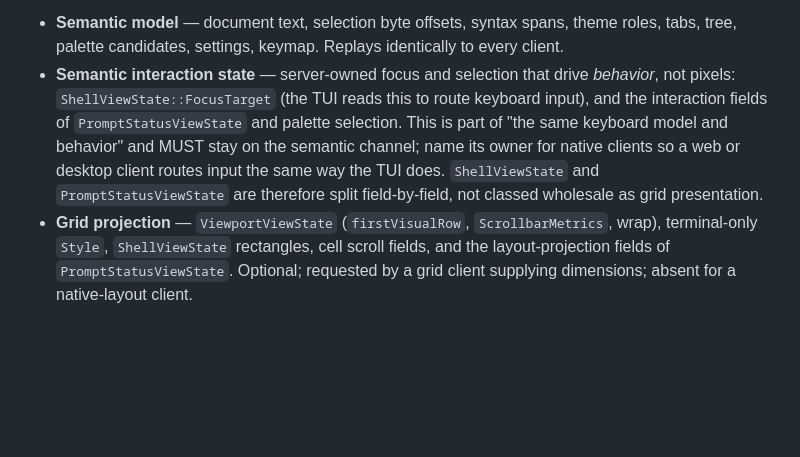
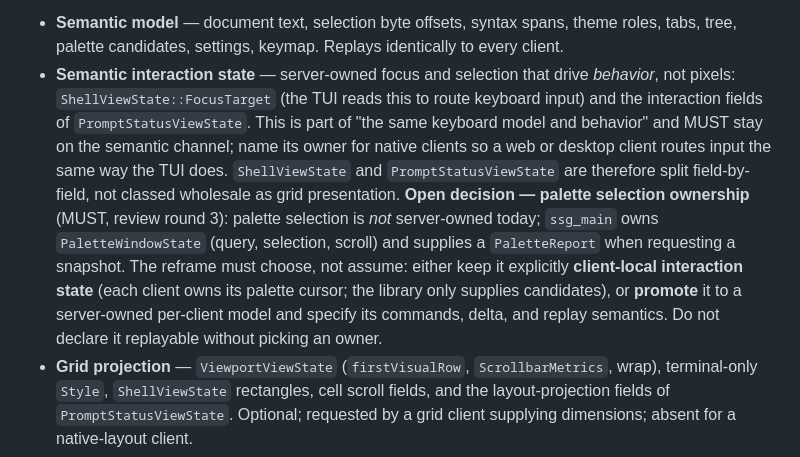
Before and after one commit to icksaur/ssg, a Markdown page: doc/specs/library-boundary-reframe.md, the part around the change. GitHub-like rendering; blank space fills up the shorter version.

Commit message:
Fold reframe review round 3: palette-selection ownership is an open decision
Palette selection is client-local today (ssg_main owns PaletteWindowState; supplies PaletteReport). The spec no longer assumes it is server-owned/replayable; it records an explicit choice: keep it client-local interaction state, or promote to a server-owned per-client model with specified commands/delta/replay.

```diff
--- a/doc/specs/library-boundary-reframe.md
+++ b/doc/specs/library-boundary-reframe.md
@@ -53,12 +53,19 @@ not binary** (MUST, review round 2). Classify each mixed view type field-by-fiel
   every client.
 - **Semantic interaction state** — server-owned focus and selection that drive
   *behavior*, not pixels: `ShellViewState::FocusTarget` (the TUI reads this to
-  route keyboard input), and the interaction fields of `PromptStatusViewState` and
-  palette selection. This is part of "the same keyboard model and behavior" and
-  MUST stay on the semantic channel; name its owner for native clients so a web or
-  desktop client routes input the same way the TUI does. `ShellViewState` and
+  route keyboard input) and the interaction fields of `PromptStatusViewState`.
+  This is part of "the same keyboard model and behavior" and MUST stay on the
+  semantic channel; name its owner for native clients so a web or desktop client
+  routes input the same way the TUI does. `ShellViewState` and
   `PromptStatusViewState` are therefore split field-by-field, not classed wholesale
-  as grid presentation.
+  as grid presentation. **Open decision — palette selection ownership** (MUST,
+  review round 3): palette selection is *not* server-owned today; `ssg_main` owns
+  `PaletteWindowState` (query, selection, scroll) and supplies a `PaletteReport`
+  when requesting a snapshot. The reframe must choose, not assume: either keep it
+  explicitly **client-local interaction state** (each client owns its palette
+  cursor; the library only supplies candidates), or **promote** it to a
+  server-owned per-client model and specify its commands, delta, and replay
+  semantics. Do not declare it replayable without picking an owner.
 - **Grid projection** — `ViewportViewState` (`firstVisualRow`, `ScrollbarMetrics`,
   wrap), terminal-only `Style`, `ShellViewState` rectangles, cell scroll fields,
   and the layout-projection fields of `PromptStatusViewState`. Optional; requested
```
